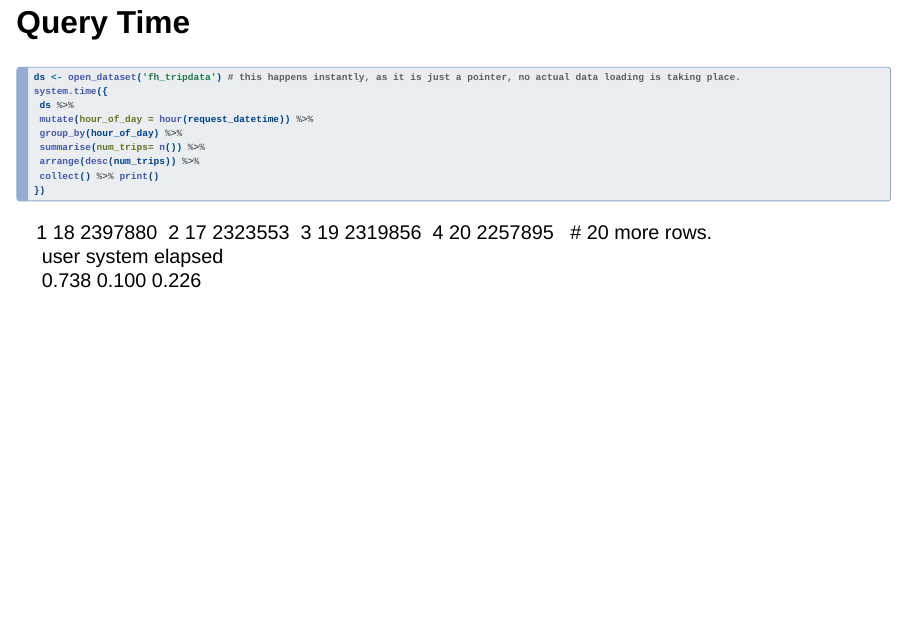
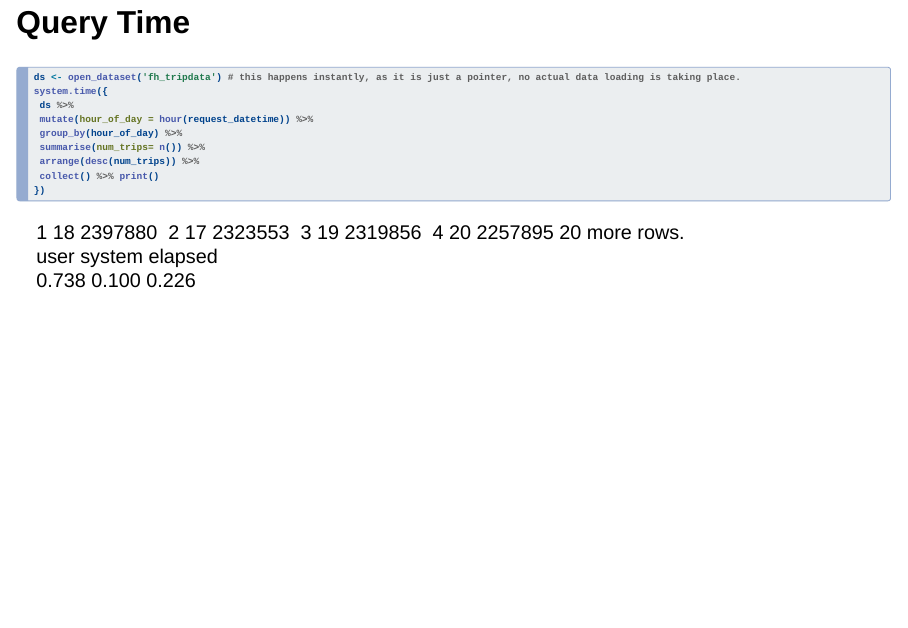
Before and after one commit to melsiddieg/large_data_in_R, a Quarto document (index.qmd): page 38 of 41. Rendered offline with R 4.5, knitr and Pandoc in place of Quarto, with nearby package versions; drawn as Slidy slides in place of the format the file asks for.

Commit message:
update presentation

```diff
--- a/index.qmd
+++ b/index.qmd
@@ -405,12 +406,12 @@ system.time({
  2 17 2323553
  3 19 2319856
  4 20 2257895
-
-# 20 more rows.
- user system elapsed
- 0.738 0.100 0.226
+20 more rows.
+user system elapsed
+0.738 0.100 0.226
 
 :::
+
 ------------------------------------------------------------------------
 
 ## Best Practices
```
Also changed, not shown: index.qmd (1 more changed lines).
